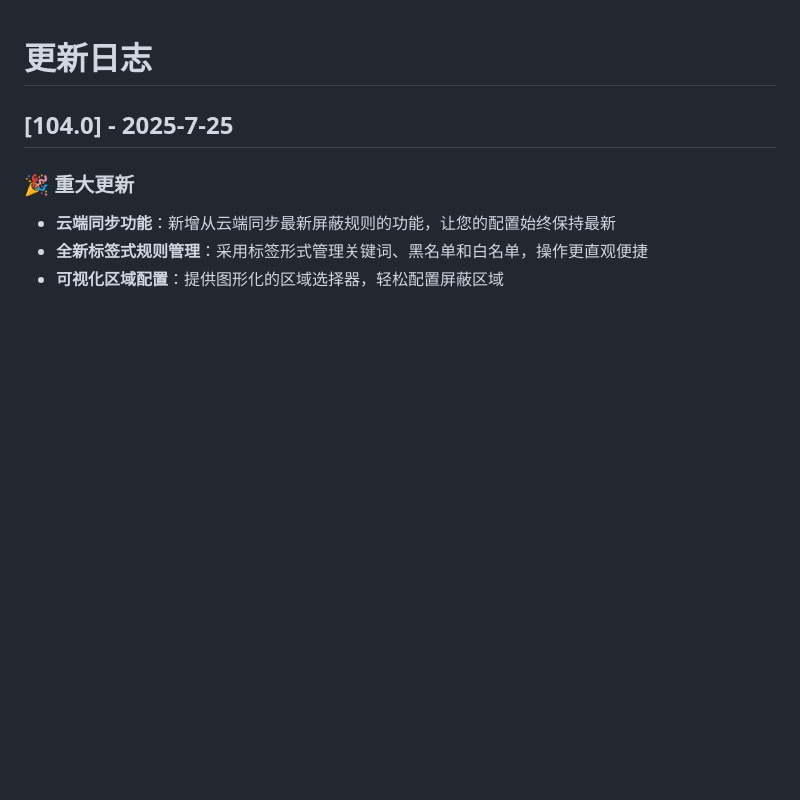
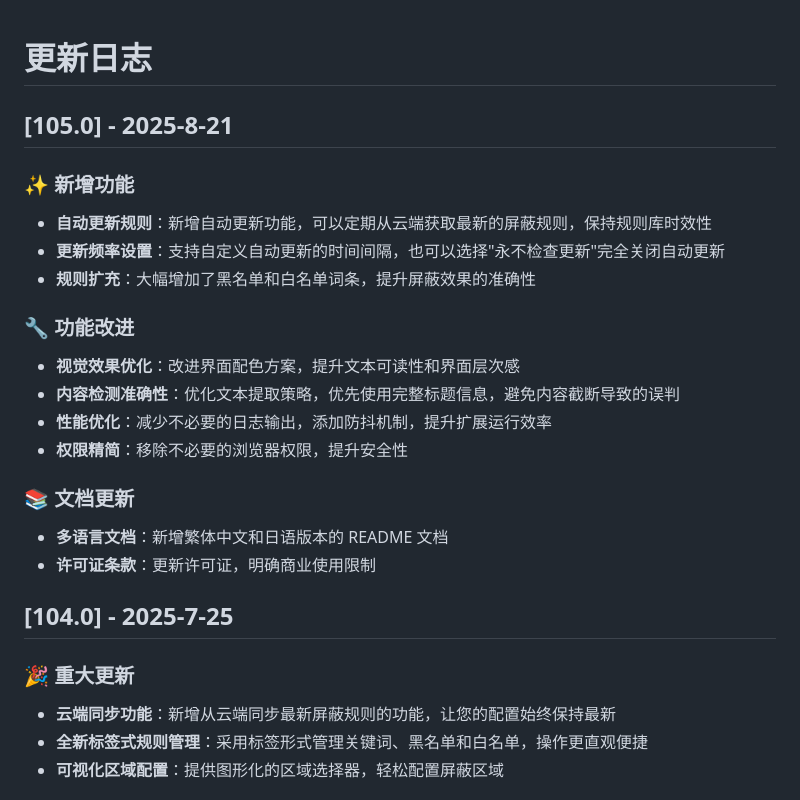
Before and after one commit to kaedei/hoyo-leaks-block, a Markdown page: CHANGELOG.md, the part around the change. GitHub-like rendering; blank space fills up the shorter version.

Commit message:
feat: 更新CHANGELOG，新增105.0版本功能和改进说明
- 新增自动更新规则功能，支持定期从云端获取最新屏蔽规则
- 支持自定义自动更新频率设置
- 扩充黑白名单词条，提升屏蔽效果准确性
- 优化视觉效果和内容检测准确性
- 精简浏览器权限，提升安全性
- 更新多语言文档和许可证条款

```diff
--- a/CHANGELOG.md
+++ b/CHANGELOG.md
@@ -1,4 +1,24 @@
 # 更新日志
+
+## [105.0] - 2025-8-21
+
+### ✨ 新增功能
+
+- **自动更新规则**：新增自动更新功能，可以定期从云端获取最新的屏蔽规则，保持规则库时效性
+- **更新频率设置**：支持自定义自动更新的时间间隔，也可以选择"永不检查更新"完全关闭自动更新
+- **规则扩充**：大幅增加了黑名单和白名单词条，提升屏蔽效果的准确性
+
+### 🔧 功能改进
+
+- **视觉效果优化**：改进界面配色方案，提升文本可读性和界面层次感
+- **内容检测准确性**：优化文本提取策略，优先使用完整标题信息，避免内容截断导致的误判
+- **性能优化**：减少不必要的日志输出，添加防抖机制，提升扩展运行效率
+- **权限精简**：移除不必要的浏览器权限，提升安全性
+
+### 📚 文档更新
+
+- **多语言文档**：新增繁体中文和日语版本的 README 文档
+- **许可证条款**：更新许可证，明确商业使用限制
 
 ## [104.0] - 2025-7-25
 
```
